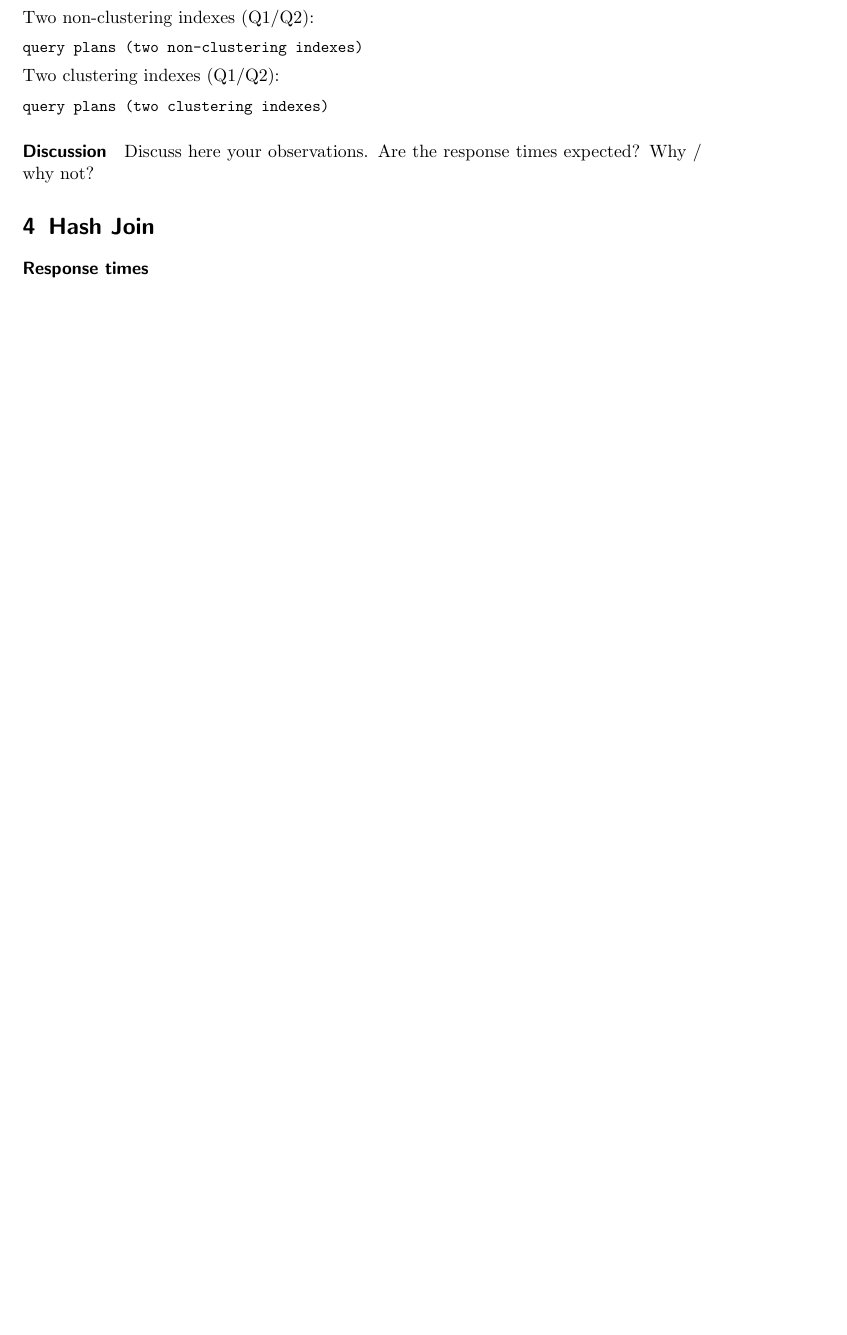
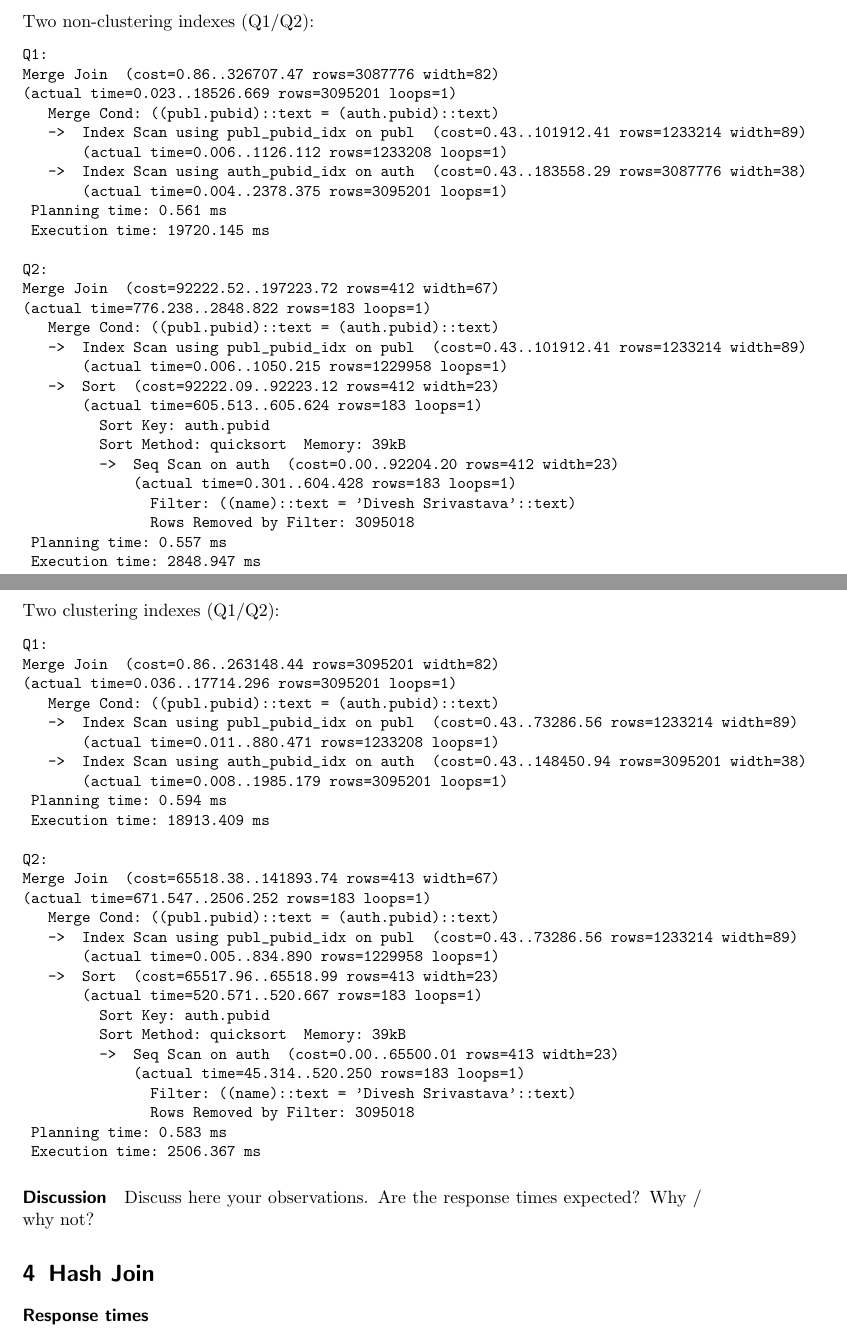
Before and after one commit to HugoPlatzer/dbtuning, a LaTeX document (a5/latex/A3_5.tex): part of page 3 of 3 before the commit and two parts of pages 4 and 5 of 6 after it, the two joined at a grey line, cut so that both start at the same text, the shorter picture padded with empty space. Compiled offline with pdfLaTeX.

Commit message:
response times + query plans

```diff
--- a/a5/latex/A3_5.tex
+++ b/a5/latex/A3_5.tex
@@ -59,3 +60,24 @@ query plans (index on Publ.pubID)
+(actual time=0.072..72166.924 rows=3095201 loops=1)
+   ->  Seq Scan on auth  (cost=0.00..115496.01 rows=6188901 width=38)
+       (actual time=0.032..1824.825 rows=3095201 loops=1)
+   ->  Index Scan using publ_pubid_idx on publ  (cost=0.43..0.48 rows=1 width=89)
+       (actual time=0.020..0.021 rows=1 loops=3095201)
+         Index Cond: ((pubid)::text = (auth.pubid)::text)
+ Planning time: 0.148 ms
+ Execution time: 73328.398 ms
+
+Q2:
+Nested Loop  (cost=0.43..131374.22 rows=32 width=67)
+(actual time=0.367..613.352 rows=183 loops=1)
+   ->  Seq Scan on auth  (cost=0.00..130968.26 rows=48 width=23)
+       (actual time=0.317..607.170 rows=183 loops=1)
+         Filter: ((name)::text = 'Divesh Srivastava'::text)
+         Rows Removed by Filter: 3095018
+   ->  Index Scan using publ_pubid_idx on publ  (cost=0.43..8.45 rows=1 width=89)
+       (actual time=0.030..0.030 rows=1 loops=183)
+         Index Cond: ((pubid)::text = (auth.pubid)::text)
+ Planning time: 0.145 ms
+ Execution time: 613.476 ms
 \end{verbatim}
 }
 
@@ -66,3 +89,24 @@ query plans (index on Auth.pubID)
+(actual time=86.803..35148.185 rows=3095201 loops=1)
+   ->  Seq Scan on publ  (cost=0.00..57126.14 rows=1233214 width=89)
+       (actual time=86.717..746.490 rows=1233214 loops=1)
+   ->  Index Scan using auth_pubid_idx on auth  (cost=0.43..0.72 rows=3 width=38)
+       (actual time=0.023..0.025 rows=3 loops=1233214)
+         Index Cond: ((pubid)::text = (publ.pubid)::text)
+ Planning time: 0.237 ms
+ Execution time: 36287.789 ms
+
+Q2:
+Nested Loop  (cost=0.43..833491.25 rows=412 width=67)
+(actual time=2363.851..31529.980 rows=183 loops=1)
+   ->  Seq Scan on publ  (cost=0.00..53815.96 rows=902196 width=89)
+       (actual time=86.556..765.840 rows=1233214 loops=1)
+   ->  Index Scan using auth_pubid_idx on auth  (cost=0.43..0.85 rows=1 width=23)
+       (actual time=0.024..0.024 rows=0 loops=1233214)
+         Index Cond: ((pubid)::text = (publ.pubid)::text)
+         Filter: ((name)::text = 'Divesh Srivastava'::text)
+         Rows Removed by Filter: 3
+ Planning time: 0.297 ms
+ Execution time: 31530.108 ms
 \end{verbatim}
 }
 
@@ -73,3 +118,24 @@ query plans (indexes on Publ.pubID and Auth.pubID)
+(actual time=85.901..34807.160 rows=3095201 loops=1)
+   ->  Seq Scan on publ  (cost=0.00..57126.14 rows=1233214 width=89)
+       (actual time=85.817..741.700 rows=1233214 loops=1)
+   ->  Index Scan using auth_pubid_idx on auth  (cost=0.43..0.76 rows=5 width=38)
+       (actual time=0.023..0.024 rows=3 loops=1233214)
+         Index Cond: ((pubid)::text = (publ.pubid)::text)
+ Planning time: 0.359 ms
+ Execution time: 35963.802 ms
+
+Q2:
+Nested Loop  (cost=0.43..95636.69 rows=412 width=67)
+(actual time=0.420..610.558 rows=183 loops=1)
+   ->  Seq Scan on auth  (cost=0.00..92204.20 rows=412 width=23)
+       (actual time=0.358..604.273 rows=183 loops=1)
+         Filter: ((name)::text = 'Divesh Srivastava'::text)
+         Rows Removed by Filter: 3095018
+   ->  Index Scan using publ_pubid_idx on publ  (cost=0.43..8.32 rows=1 width=89)
+       (actual time=0.030..0.031 rows=1 loops=183)
+         Index Cond: ((pubid)::text = (auth.pubid)::text)
+ Planning time: 0.166 ms
+ Execution time: 610.675 ms
 \end{verbatim}
 }
 
@@ -145,14 +228,66 @@ Merge Join  (cost=351402.53..357553.95 rows=24 width=67) (actual time=24166.614.
 \noindent Two non-clustering indexes (Q1/Q2):
 {\small
 \begin{verbatim}
-query plans (two non-clustering indexes)
+Q1:
+Merge Join  (cost=0.86..326707.47 rows=3087776 width=82)
+(actual time=0.023..18526.669 rows=3095201 loops=1)
+   Merge Cond: ((publ.pubid)::text = (auth.pubid)::text)
+   ->  Index Scan using publ_pubid_idx on publ  (cost=0.43..101912.41 rows=1233214 width=89)
+       (actual time=0.006..1126.112 rows=1233208 loops=1)
+   ->  Index Scan using auth_pubid_idx on auth  (cost=0.43..183558.29 rows=3087776 width=38)
+       (actual time=0.004..2378.375 rows=3095201 loops=1)
+ Planning time: 0.561 ms
+ Execution time: 19720.145 ms
+
+Q2:
+Merge Join  (cost=92222.52..197223.72 rows=412 width=67)
+(actual time=776.238..2848.822 rows=183 loops=1)
+   Merge Cond: ((publ.pubid)::text = (auth.pubid)::text)
+   ->  Index Scan using publ_pubid_idx on publ  (cost=0.43..101912.41 rows=1233214 width=89)
+       (actual time=0.006..1050.215 rows=1229958 loops=1)
+   ->  Sort  (cost=92222.09..92223.12 rows=412 width=23)
+       (actual time=605.513..605.624 rows=183 loops=1)
+         Sort Key: auth.pubid
+         Sort Method: quicksort  Memory: 39kB
+         ->  Seq Scan on auth  (cost=0.00..92204.20 rows=412 width=23)
+             (actual time=0.301..604.428 rows=183 loops=1)
+               Filter: ((name)::text = 'Divesh Srivastava'::text)
+               Rows Removed by Filter: 3095018
+ Planning time: 0.557 ms
+ Execution time: 2848.947 ms
 \end{verbatim}
 }
 
 \noindent Two clustering indexes  (Q1/Q2):
 {\small
 \begin{verbatim}
-query plans (two clustering indexes)
+Q1:
+Merge Join  (cost=0.86..263148.44 rows=3095201 width=82)
+(actual time=0.036..17714.296 rows=3095201 loops=1)
+   Merge Cond: ((publ.pubid)::text = (auth.pubid)::text)
+   ->  Index Scan using publ_pubid_idx on publ  (cost=0.43..73286.56 rows=1233214 width=89)
+       (actual time=0.011..880.471 rows=1233208 loops=1)
+   ->  Index Scan using auth_pubid_idx on auth  (cost=0.43..148450.94 rows=3095201 width=38)
+       (actual time=0.008..1985.179 rows=3095201 loops=1)
+ Planning time: 0.594 ms
+ Execution time: 18913.409 ms
+
+Q2:
+Merge Join  (cost=65518.38..141893.74 rows=413 width=67)
+(actual time=671.547..2506.252 rows=183 loops=1)
+   Merge Cond: ((publ.pubid)::text = (auth.pubid)::text)
+   ->  Index Scan using publ_pubid_idx on publ  (cost=0.43..73286.56 rows=1233214 width=89)
+       (actual time=0.005..834.890 rows=1229958 loops=1)
+   ->  Sort  (cost=65517.96..65518.99 rows=413 width=23)
+       (actual time=520.571..520.667 rows=183 loops=1)
+         Sort Key: auth.pubid
+         Sort Method: quicksort  Memory: 39kB
+         ->  Seq Scan on auth  (cost=0.00..65500.01 rows=413 width=23)
+             (actual time=45.314..520.250 rows=183 loops=1)
+               Filter: ((name)::text = 'Divesh Srivastava'::text)
+               Rows Removed by Filter: 3095018
+ Planning time: 0.583 ms
+ Execution time: 2506.367 ms
 \end{verbatim}
 }
 
```
Also changed, not shown: a5/latex/A3_5.tex (95 more changed lines).
